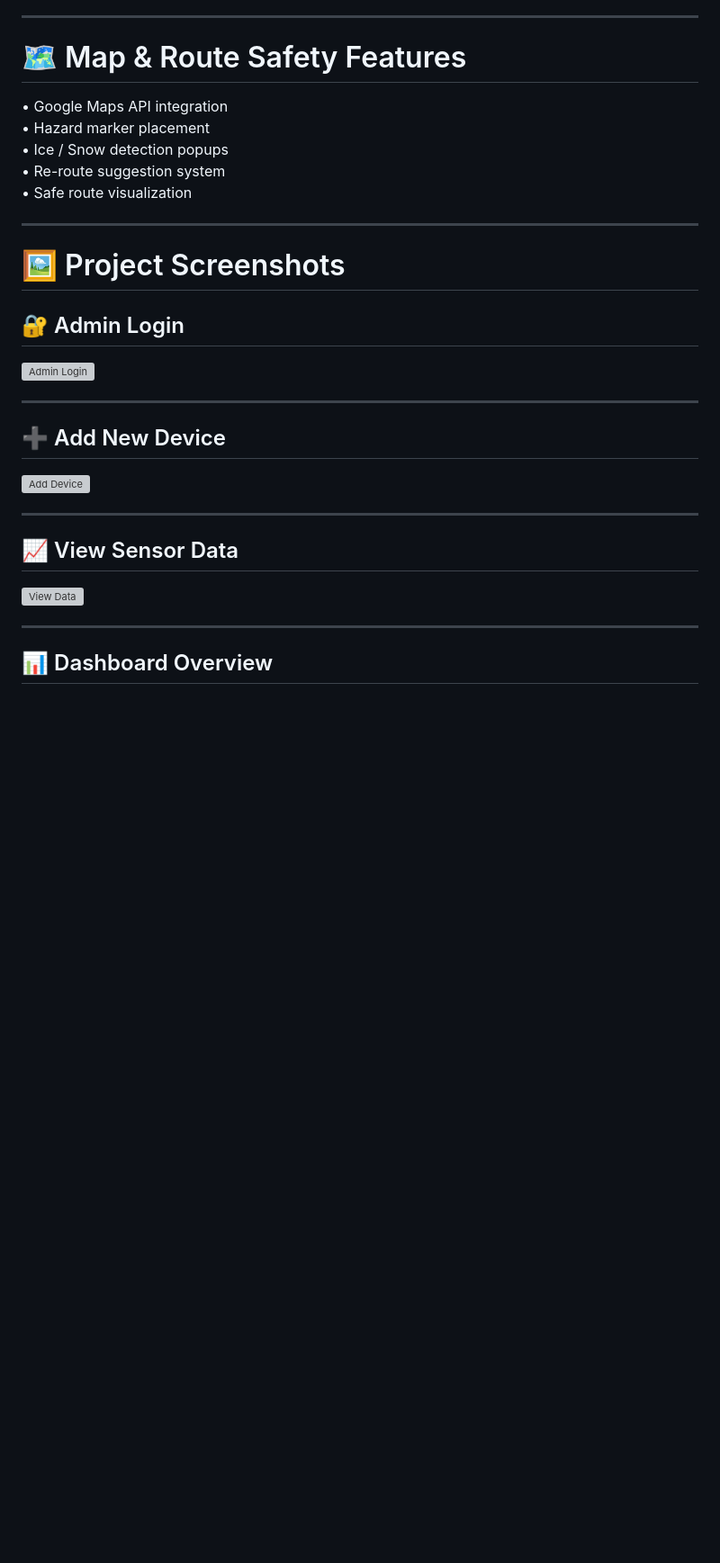
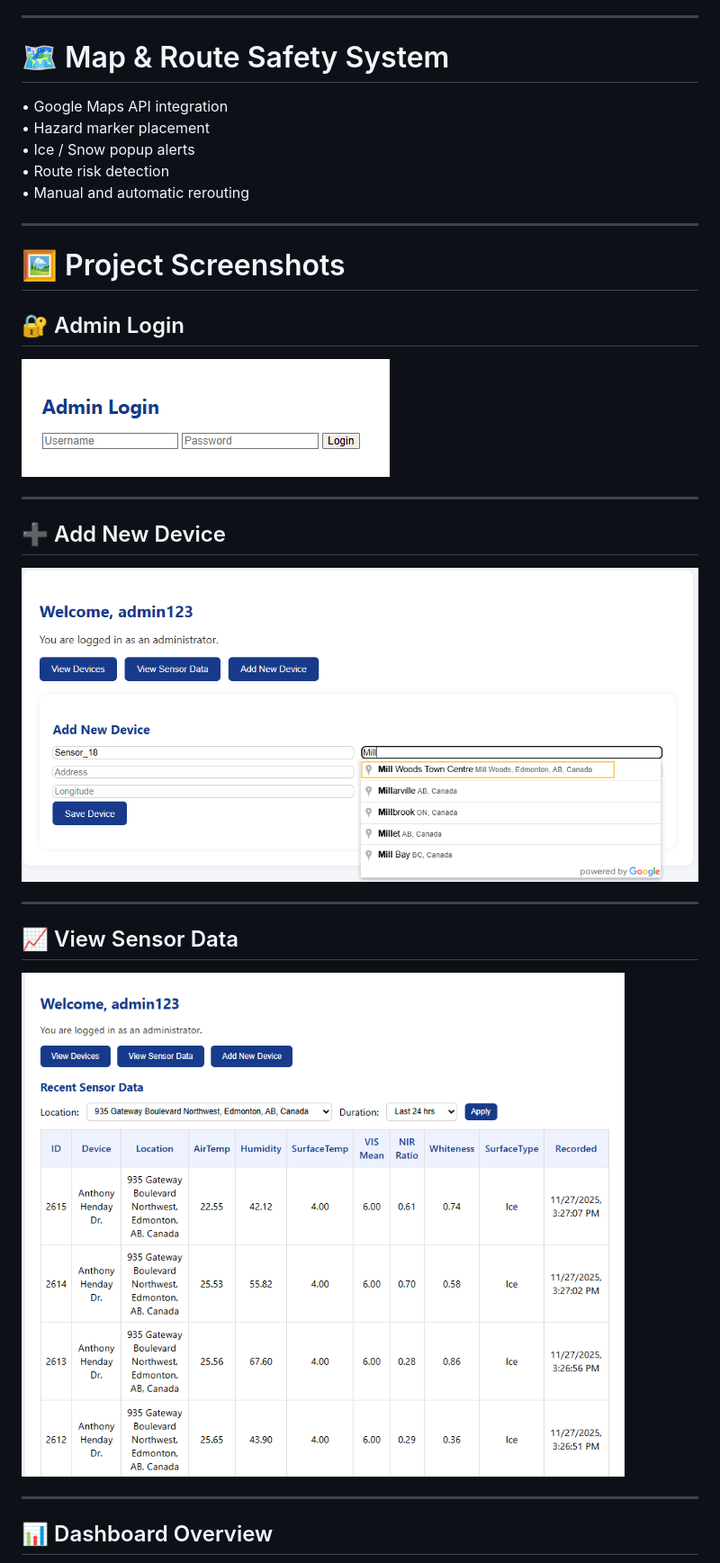
Before and after one commit to sandipbohara1/SmartRoadMonitor, a Markdown page: README.md, the part around one of its changes. Shown at 90% size. Drawn GitHub-style; blank space fills up the shorter version; grey boxes are pictures that could not be loaded.

```diff
--- a/README.md
+++ b/README.md
@@ -82,30 +43,30 @@ Web Dashboard + Google Maps API
 
 ---
 
-# 🗺 Map & Route Safety Features
+# 🗺 Map & Route Safety System
 
 • Google Maps API integration
 • Hazard marker placement
-• Ice / Snow detection popups
-• Re-route suggestion system
-• Safe route visualization
+• Ice / Snow popup alerts
+• Route risk detection
+• Manual and automatic rerouting
 
 ---
 
 # 🖼 Project Screenshots
 
 ## 🔐 Admin Login
-![Admin Login](Project_Screenshots/Admin_Login.png)
+![Admin Login](assets/admin_login.png)
 
 ---
 
 ## ➕ Add New Device
-![Add Device](Project_Screenshots/Admin_AddDevice.png)
+![Add Device](assets/admin_add_device.png)
 
 ---
 
 ## 📈 View Sensor Data
-![View Data](Project_Screenshots/Admin_ViewData.png)
+![View Data](assets/admin_view_data.png)
 
 ---
 
```
Also changed, not shown: other parts of README.md (+36 -74 lines).
